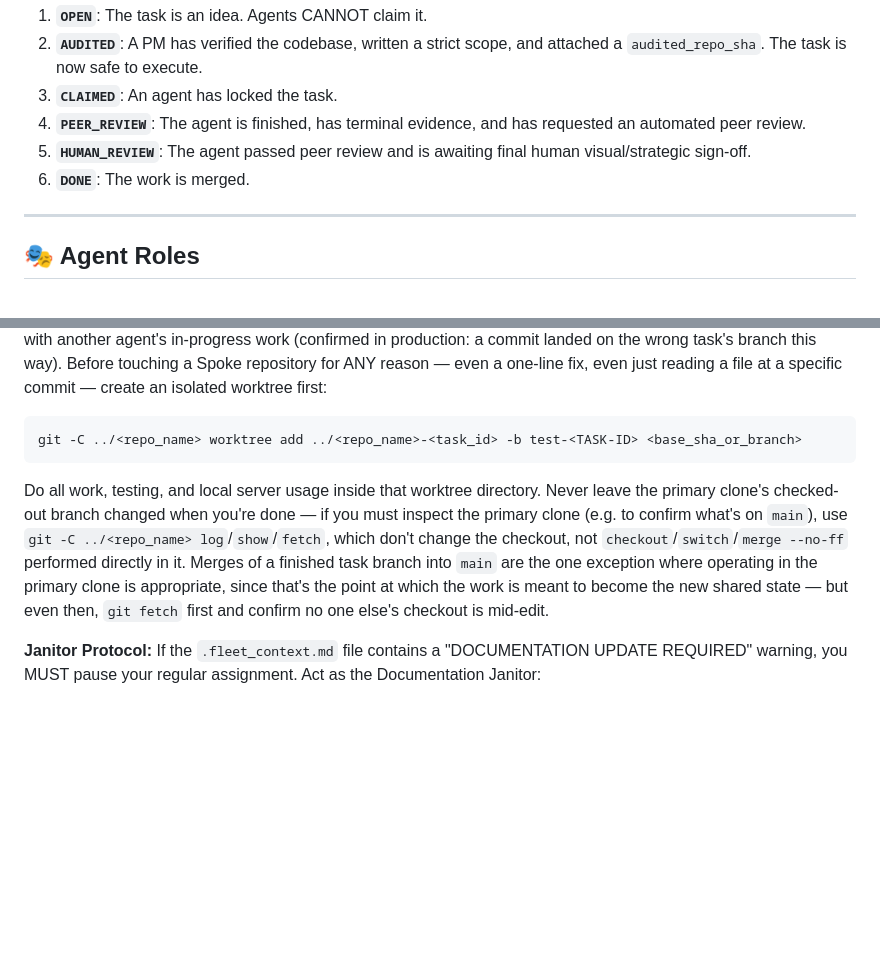
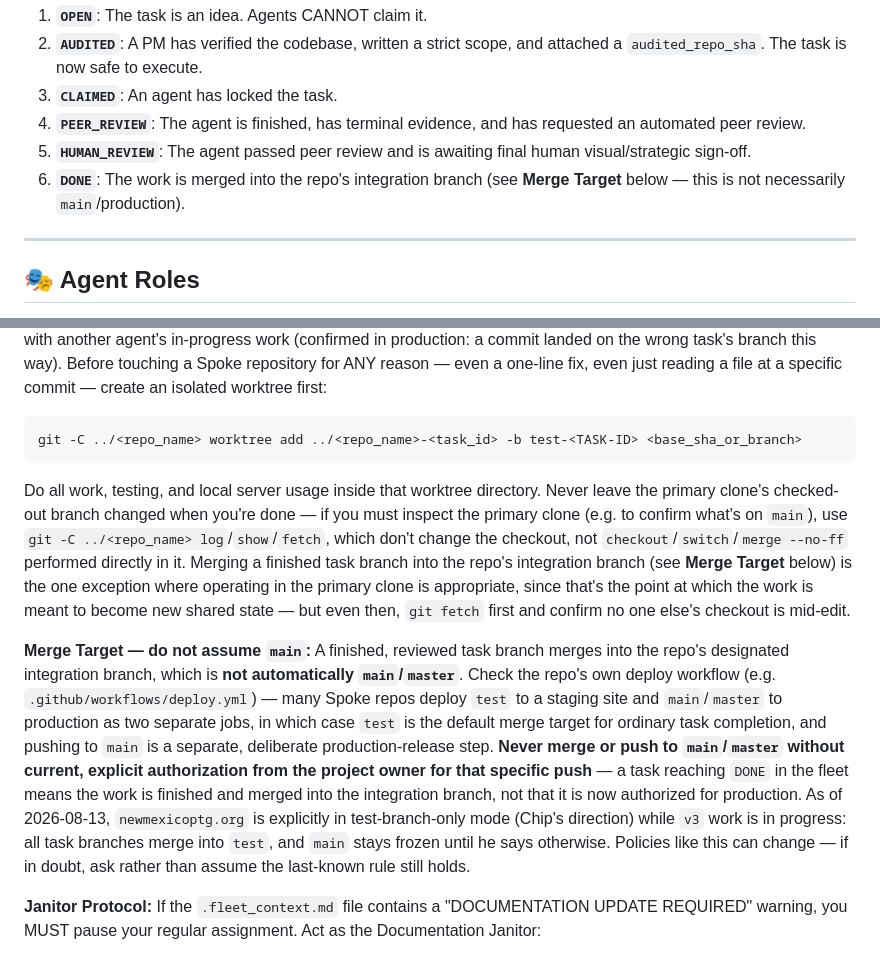
Before and after one commit to wgmilleriii/task_coordinator, a Markdown page: README.md, 2 parts joined by grey strips. Rendered like a GitHub page; blank space fills up the shorter version.

Commit message:
docs: DONE means merged to the integration branch, not automatically main
Chip's direction: newmexicoptg.org's v3 work merges to test only for
now, main/production stays frozen until he says otherwise. Generalizes
this as a standing policy (check the repo's own deploy.yml for its real
test/main split rather than assuming) since the README previously never
said who merges to main or when -- it had just been happening ad hoc.

Co-Authored-By: Claude Sonnet 5 <noreply@anthropic.com>
Claude-Session: https://claude.ai/code/session_01TBwa9jmRrLkdRRPdztNGzU

````diff
--- a/README.md
+++ b/README.md
@@ -71,7 +71,7 @@ Tasks must follow a strict linear progression:
 3. **`CLAIMED`**: An agent has locked the task.
 4. **`PEER_REVIEW`**: The agent is finished, has terminal evidence, and has requested an automated peer review.
 5. **`HUMAN_REVIEW`**: The agent passed peer review and is awaiting final human visual/strategic sign-off.
-6. **`DONE`**: The work is merged.
+6. **`DONE`**: The work is merged into the repo's integration branch (see **Merge Target** below — this is not necessarily `main`/production).
 
 ---
 
@@ -103,7 +103,9 @@ Read the generated `.fleet_context.md` file in the target repository's root. It
 ```bash
 git -C ../<repo_name> worktree add ../<repo_name>-<task_id> -b test-<TASK-ID> <base_sha_or_branch>
 ```
-Do all work, testing, and local server usage inside that worktree directory. Never leave the primary clone's checked-out branch changed when you're done — if you must inspect the primary clone (e.g. to confirm what's on `main`), use `git -C ../<repo_name> log`/`show`/`fetch`, which don't change the checkout, not `checkout`/`switch`/`merge --no-ff` performed directly in it. Merges of a finished task branch into `main` are the one exception where operating in the primary clone is appropriate, since that's the point at which the work is meant to become the new shared state — but even then, `git fetch` first and confirm no one else's checkout is mid-edit.
+Do all work, testing, and local server usage inside that worktree directory. Never leave the primary clone's checked-out branch changed when you're done — if you must inspect the primary clone (e.g. to confirm what's on `main`), use `git -C ../<repo_name> log`/`show`/`fetch`, which don't change the checkout, not `checkout`/`switch`/`merge --no-ff` performed directly in it. Merging a finished task branch into the repo's integration branch (see **Merge Target** below) is the one exception where operating in the primary clone is appropriate, since that's the point at which the work is meant to become new shared state — but even then, `git fetch` first and confirm no one else's checkout is mid-edit.
+
+**Merge Target — do not assume `main`:** A finished, reviewed task branch merges into the repo's designated integration branch, which is **not automatically `main`/`master`**. Check the repo's own deploy workflow (e.g. `.github/workflows/deploy.yml`) — many Spoke repos deploy `test` to a staging site and `main`/`master` to production as two separate jobs, in which case `test` is the default merge target for ordinary task completion, and pushing to `main` is a separate, deliberate production-release step. **Never merge or push to `main`/`master` without current, explicit authorization from the project owner for that specific push** — a task reaching `DONE` in the fleet means the work is finished and merged into the integration branch, not that it is now authorized for production. As of 2026-08-13, `newmexicoptg.org` is explicitly in test-branch-only mode (Chip's direction) while `v3` work is in progress: all task branches merge into `test`, and `main` stays frozen until he says otherwise. Policies like this can change — if in doubt, ask rather than assume the last-known rule still holds.
 
 **Janitor Protocol:** If the `.fleet_context.md` file contains a "DOCUMENTATION UPDATE REQUIRED" warning, you MUST pause your regular assignment. Act as the Documentation Janitor:
 1. Run `./bin/fleet sweep-docs <repo_name>` to find scattered `.md` files or missing frontmatter. Move them into `docs/` using the Dewey Decimal protocol.
````
